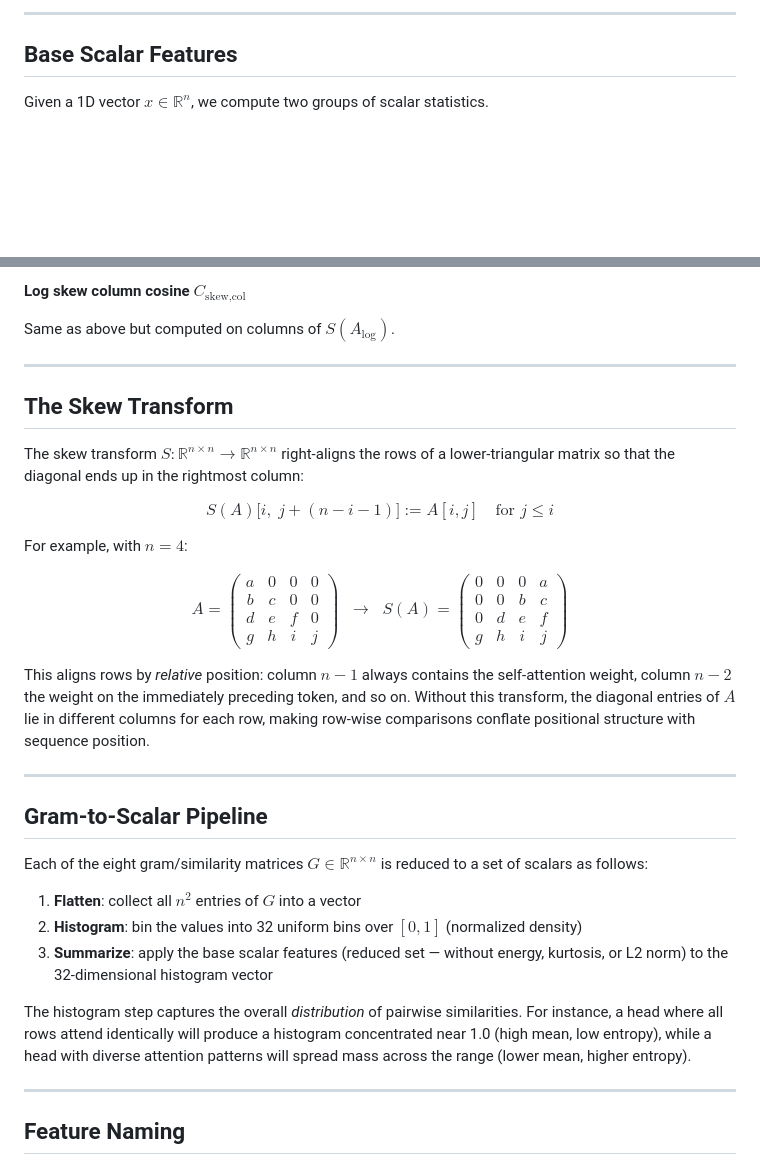
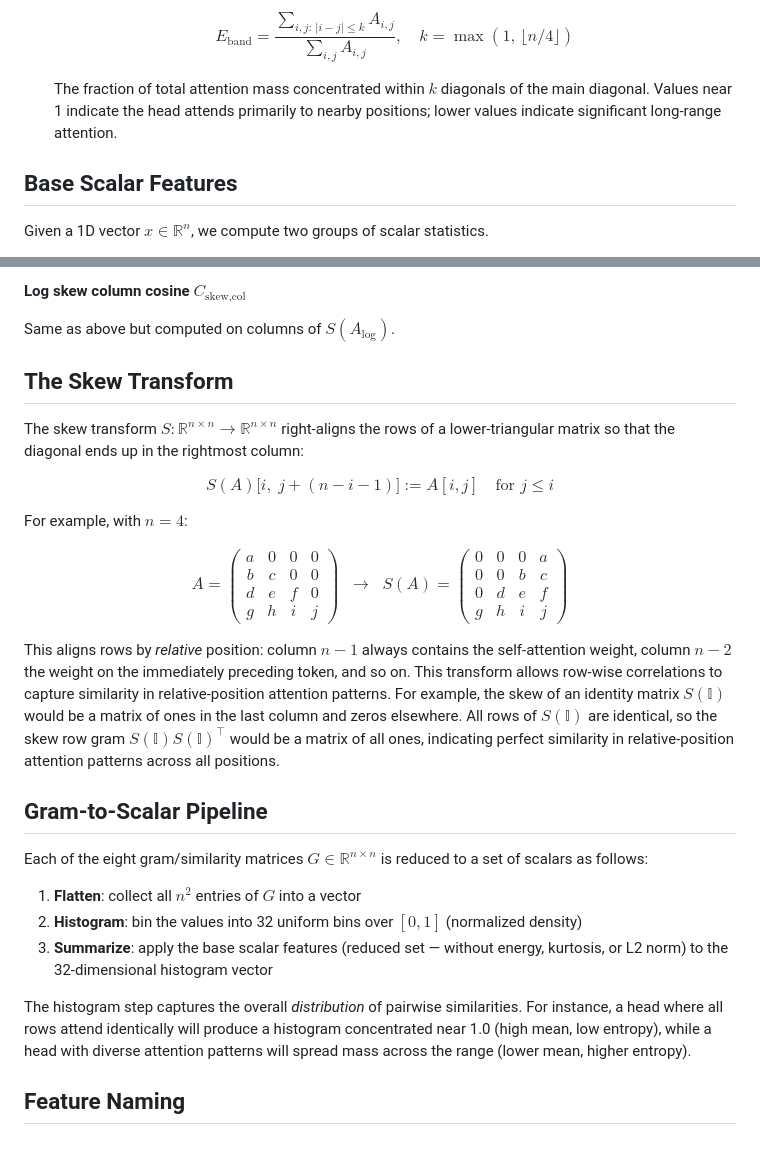
Before and after one commit to mivanit/attention-motifs, a Markdown page: docs/notes/features.md, 2 parts joined by grey strips. Rendered like a GitHub page; blank space fills up the shorter version.

```diff
--- a/docs/notes/features.md
+++ b/docs/notes/features.md
@@ -76,5 +81,9 @@ The fraction of total attention mass concentrated within $k$ diagonals of the ma
 
----
+	$$
+		E_\text{band} = \frac{\sum_{i,j:\,|i-j| \le k} A_{i,j}}{\sum_{i,j} A_{i,j}}, \quad k = \max\!\left(1,\, \lfloor n/4 \rfloor\right)
+	$$
+
+	The fraction of total attention mass concentrated within $k$ diagonals of the main diagonal. Values near 1 indicate the head attends primarily to nearby positions; lower values indicate significant long-range attention.
 
 ## Base Scalar Features
 
@@ -158,7 +166,6 @@ Cosine similarity on the rows of $S(A_\text{log})$, combining log-space normaliz
 
 Same as above but computed on columns of $S(A_\text{log})$.
 
----
 
 ## The Skew Transform
 
@@ -170,9 +177,7 @@ For example, with $n=4$:
 
 $$A = \begin{pmatrix} a & 0 & 0 & 0 \\ b & c & 0 & 0 \\ d & e & f & 0 \\ g & h & i & j \end{pmatrix} \;\;\longrightarrow\;\; S(A) = \begin{pmatrix} 0 & 0 & 0 & a \\ 0 & 0 & b & c \\ 0 & d & e & f \\ g & h & i & j \end{pmatrix}$$
 
-This aligns rows by *relative* position: column $n-1$ always contains the self-attention weight, column $n-2$ the weight on the immediately preceding token, and so on. Without this transform, the diagonal entries of $A$ lie in different columns for each row, making row-wise comparisons conflate positional structure with sequence position.
-
----
+This aligns rows by *relative* position: column $n-1$ always contains the self-attention weight, column $n-2$ the weight on the immediately preceding token, and so on. This transform allows row-wise correlations to capture similarity in relative-position attention patterns. For example, the skew of an identity matrix $S(\mathbb{I})$ would be a matrix of ones in the last column and zeros elsewhere. All rows of $S(\mathbb{I})$ are identical, so the skew row gram $S(\mathbb{I}) S(\mathbb{I})^\top$ would be a matrix of all ones, indicating perfect similarity in relative-position attention patterns across all positions.
 
 ## Gram-to-Scalar Pipeline
 
@@ -184,7 +189,6 @@ Each of the eight gram/similarity matrices $G \in \mathbb{R}^{n \times n}$ is re
 
 The histogram step captures the overall *distribution* of pairwise similarities. For instance, a head where all rows attend identically will produce a histogram concentrated near 1.0 (high mean, low entropy), while a head with diverse attention patterns will spread mass across the range (lower mean, higher entropy).
 
----
 
 ## Feature Naming
 
```
Also changed, not shown: other parts of docs/notes/features.md (+37 -33 lines).
